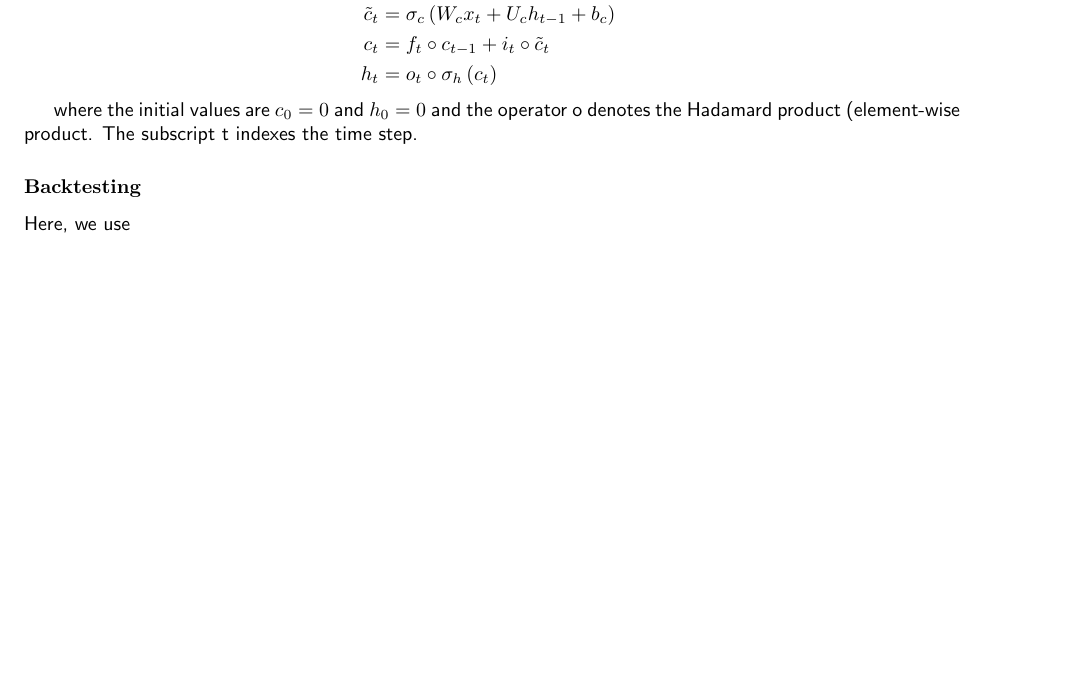
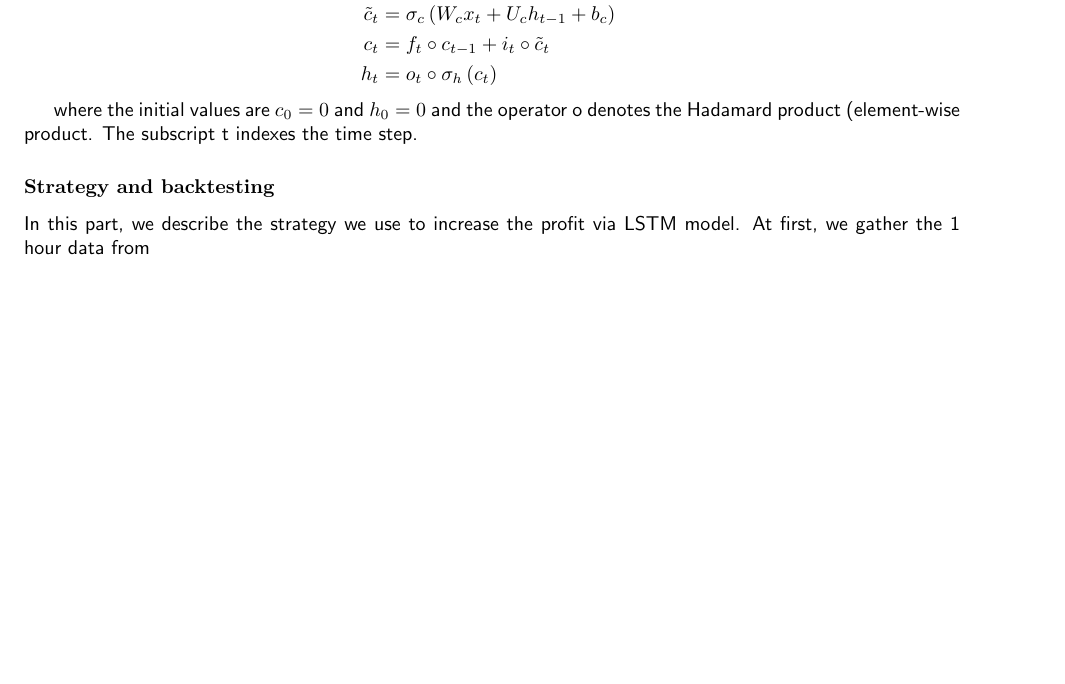
Before and after one commit to zachHFT/Optimal-Cryptocurrency-Trading-Strategies-Step3, a LaTeX thesis (SCV_Crypto_Report(s)/main.tex): part of page 26 of 27, cut so that both start at the same text. Compiled offline with pdfLaTeX.

Commit message:
Updates from Overleaf

```diff
--- a/SCV_Crypto_Report(s)/main.tex
+++ b/SCV_Crypto_Report(s)/main.tex
@@ -752,8 +752,8 @@ $$
 
 where the initial values are  $c_{0}=0$  and $h_{0}=0$  and the operator o denotes the Hadamard product (element-wise product. The subscript  t indexes the time step.
 
-\subsubsection{Backtesting}
-Here, we use
+\subsubsection{Strategy and backtesting}
+In this part, we describe the strategy we use to increase the profit via LSTM model. At first, we gather the 1 hour data from
 
 
 
```
